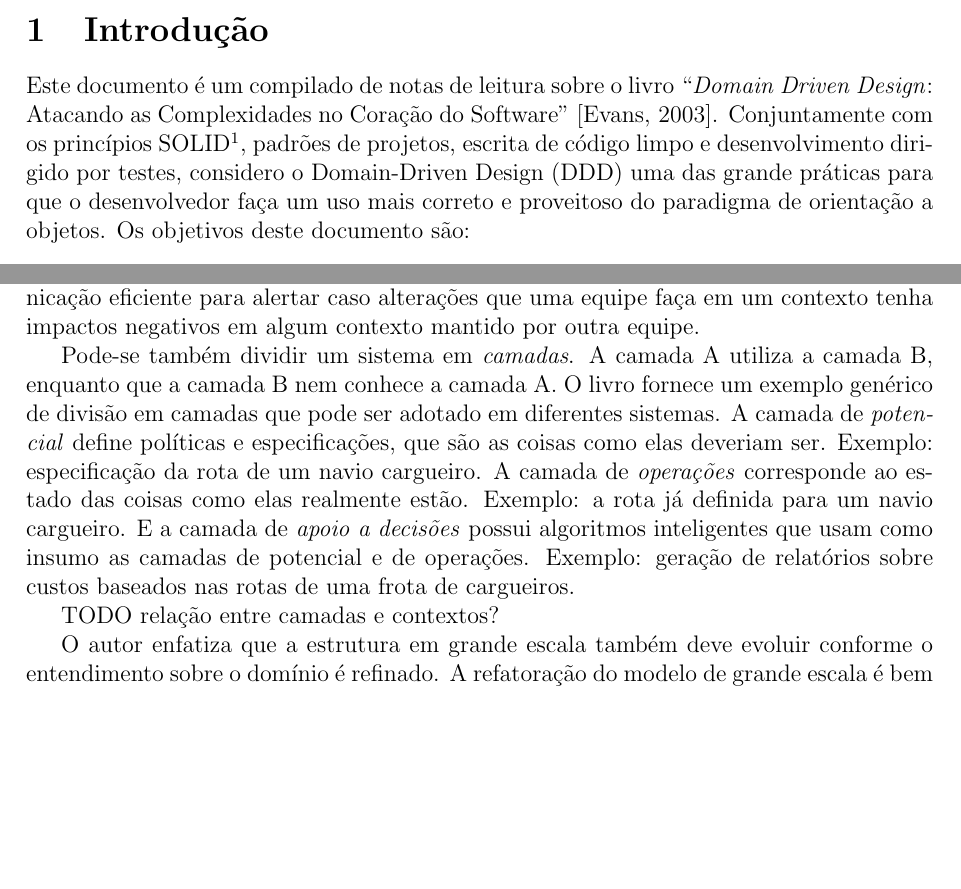
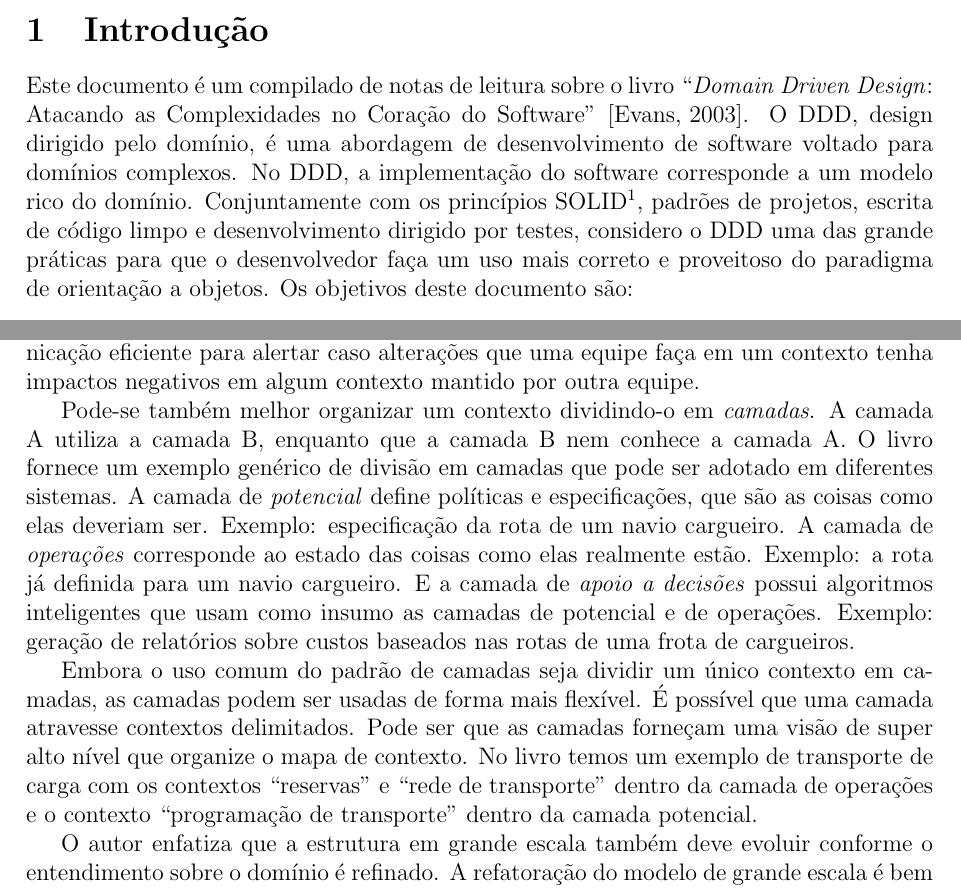
Before and after one commit to leonardofl/ddd, a LaTeX document (ddd.tex): two parts of pages 1 and 12 of 13 before the commit and two parts of pages 1 and 12 of 14 after it, joined at a grey line, cut so that both start at the same text, the shorter picture padded with empty space. Compiled offline with pdfLaTeX.

Commit message:
camadas e contextos; definição ddd no começo; removendo links colorido no ubuntu

```diff
--- a/ddd.tex
+++ b/ddd.tex
@@ -4,9 +4,15 @@
 \usepackage[top=3cm,left=3cm,right=2cm,bottom=2cm]{geometry} % para as margens
 \usepackage{graphicx}
 \usepackage{alltt}
-\usepackage[hidelinks]{hyperref}
+%\usepackage[hidelinks]{hyperref}
+\usepackage{hyperref}
 \usepackage{xspace}
 \usepackage{listings}
+
+\hypersetup{
+    colorlinks=false,
+    pdfborder={0 0 0},
+}
 
 \hyphenation{booleano}
 
@@ -26,7 +32,7 @@
 
 \section{Introdução}
 
-Este documento é um compilado de notas de leitura sobre o livro ``\ddd: Atacando as Complexidades no Coração do Software''~\cite{Evans2003DDD}. Conjuntamente com os princípios SOLID\footnote{\url{https://en.wikipedia.org/wiki/SOLID_\%28object-oriented_design\%29}}, padrões de projetos, escrita de código limpo e desenvolvimento dirigido por testes, considero o Domain-Driven Design (DDD) uma das grande práticas para que o desenvolvedor faça um uso mais correto e proveitoso do paradigma de orientação a objetos. Os objetivos deste documento são:
+Este documento é um compilado de notas de leitura sobre o livro ``\ddd: Atacando as Complexidades no Coração do Software''~\cite{Evans2003DDD}. O DDD, design dirigido pelo domínio, é uma abordagem de desenvolvimento de software voltado para domínios complexos. No DDD, a implementação do software corresponde a um modelo rico do domínio. Conjuntamente com os princípios SOLID\footnote{\url{https://en.wikipedia.org/wiki/SOLID_\%28object-oriented_design\%29}}, padrões de projetos, escrita de código limpo e desenvolvimento dirigido por testes, considero o DDD uma das grande práticas para que o desenvolvedor faça um uso mais correto e proveitoso do paradigma de orientação a objetos. Os objetivos deste documento são:
 
 \begin{itemize}
 \item Ser um exercício pessoal de fixação e assimilação de minha leitura do livro.
@@ -242,9 +248,9 @@ Subdomínios coesos que não são centrais para seu domínio principal e que pod
 
 Seja qual for a estratégia para gerenciar múltiplos contextos delimitados, a \emph{integração contínua} ajuda a manter a harmonia entre os diferentes contextos. Testes automatizados executados continuamente em um ambiente neutro fortalecem a garantia de consistência entre os contextos. Assim, a integração contínua funciona como uma forma de comunicação eficiente para alertar caso alterações que uma equipe faça em um contexto tenha impactos negativos em algum contexto mantido por outra equipe.
 
-Pode-se também dividir um sistema em \emph{camadas}. A camada A utiliza a camada B, enquanto que a camada B nem conhece a camada A. O livro fornece um exemplo genérico de divisão em camadas que pode ser adotado em diferentes sistemas. A camada de \emph{potencial} define políticas e especificações, que são as coisas como elas deveriam ser. Exemplo: especificação da rota de um navio cargueiro. A camada de \emph{operações} corresponde ao estado das coisas como elas realmente estão. Exemplo: a rota já definida para um navio cargueiro. E a camada de \emph{apoio a decisões} possui algoritmos inteligentes que usam como insumo as camadas de potencial e de operações. Exemplo: geração de relatórios sobre custos baseados nas rotas de uma frota de cargueiros.
+Pode-se também melhor organizar um contexto dividindo-o em \emph{camadas}. A camada A utiliza a camada B, enquanto que a camada B nem conhece a camada A. O livro fornece um exemplo genérico de divisão em camadas que pode ser adotado em diferentes sistemas. A camada de \emph{potencial} define políticas e especificações, que são as coisas como elas deveriam ser. Exemplo: especificação da rota de um navio cargueiro. A camada de \emph{operações} corresponde ao estado das coisas como elas realmente estão. Exemplo: a rota já definida para um navio cargueiro. E a camada de \emph{apoio a decisões} possui algoritmos inteligentes que usam como insumo as camadas de potencial e de operações. Exemplo: geração de relatórios sobre custos baseados nas rotas de uma frota de cargueiros.
 
-TODO relação entre camadas e contextos?
+Embora o uso comum do padrão de camadas seja dividir um único contexto em camadas, as camadas podem ser usadas de forma mais flexível. É possível que uma camada atravesse contextos delimitados. Pode ser que as camadas forneçam uma visão de super alto nível que organize o mapa de contexto. No livro temos um exemplo de transporte de carga com os contextos ``reservas'' e ``rede de transporte'' dentro da camada de operações e o contexto ``programação de transporte'' dentro da camada potencial.
 
 O autor enfatiza que a estrutura em grande escala também deve evoluir conforme o entendimento sobre o domínio é refinado. A refatoração do modelo de grande escala é bem mais complicada, mas o autor julga ser um investimento necessário para que o modelo possa continuar evoluindo de forma saudável.
 
```
Also changed, not shown: ddd.pdf.
